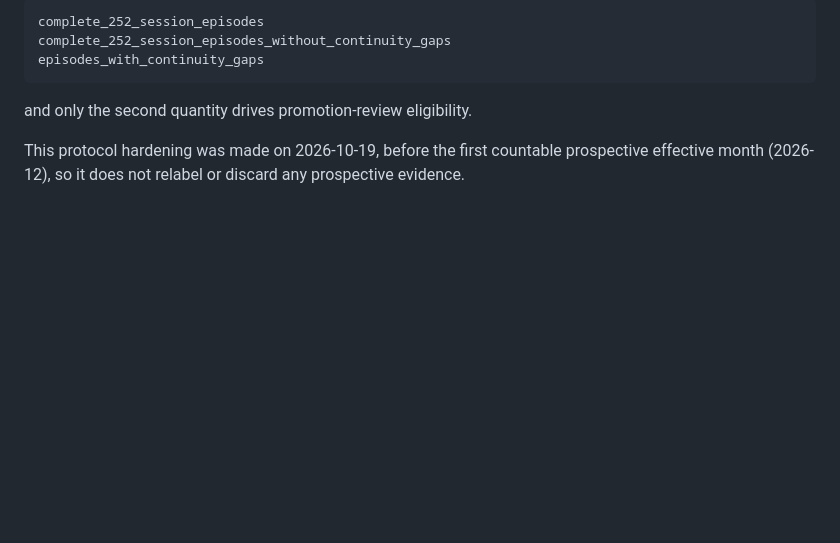
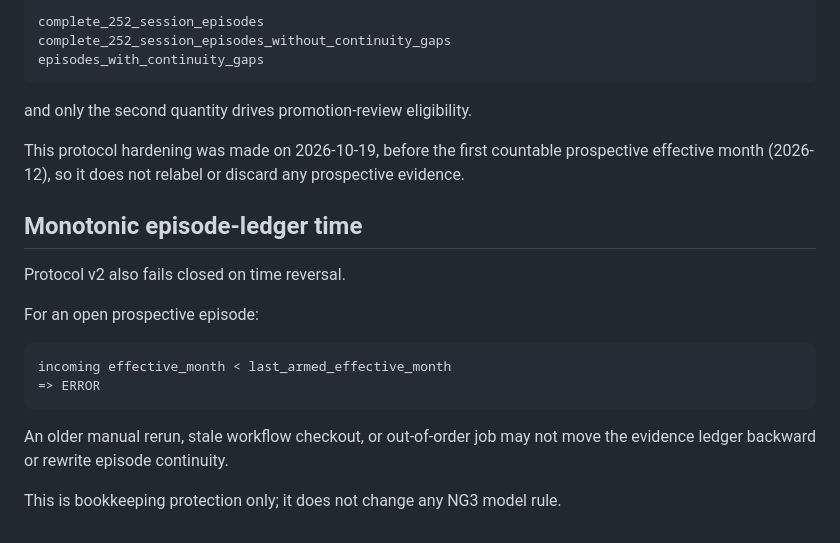
Before and after one commit to galbbb2772/market-indicators-v1, a Markdown page: research/MARKET_TOP_ROUTE_A_NG3_EVIDENCE_PROTOCOL.md, the part around the change. Rendered like a GitHub page; blank space fills up the shorter version.

Commit message:
Document NG3 v2 monotonic episode ledger

````diff
--- a/research/MARKET_TOP_ROUTE_A_NG3_EVIDENCE_PROTOCOL.md
+++ b/research/MARKET_TOP_ROUTE_A_NG3_EVIDENCE_PROTOCOL.md
@@ -240,3 +240,20 @@ and only the second quantity drives promotion-review eligibility.
 This protocol hardening was made on 2026-10-19, before the first countable
 prospective effective month (2026-12), so it does not relabel or discard any
 prospective evidence.
+
+
+## Monotonic episode-ledger time
+
+Protocol v2 also fails closed on time reversal.
+
+For an open prospective episode:
+
+```
+incoming effective_month < last_armed_effective_month
+=> ERROR
+```
+
+An older manual rerun, stale workflow checkout, or out-of-order job may not move
+the evidence ledger backward or rewrite episode continuity.
+
+This is bookkeeping protection only; it does not change any NG3 model rule.
````
